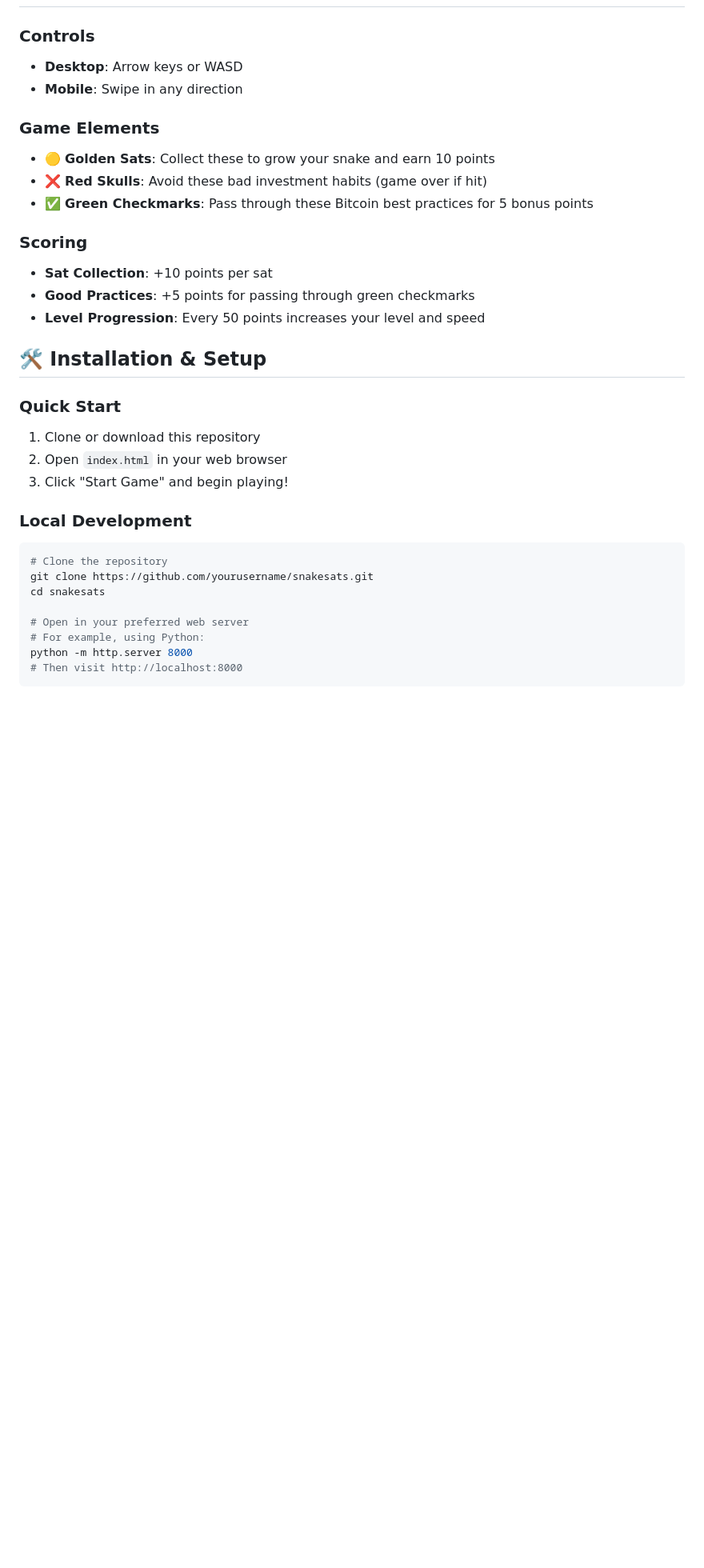
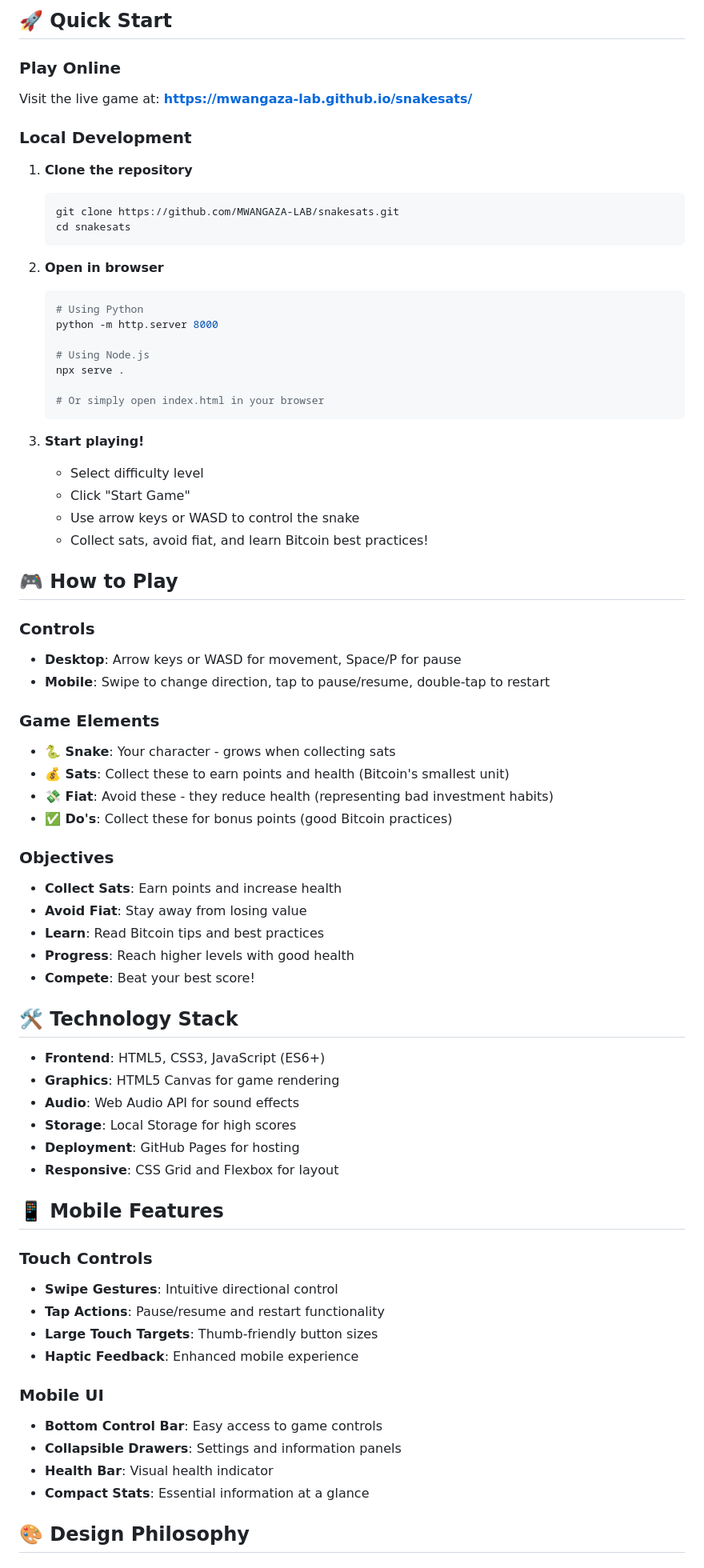
Before and after one commit to MWANGAZA-LAB/snakesats, a Markdown page: README.md, the part around one of its changes. Shown at 80% size. Drawn GitHub-style; blank space fills up the shorter version.

Commit message:
Update README.md with comprehensive documentation and live website link

````diff
--- a/README.md
+++ b/README.md
@@ -31,32 +54,74 @@ SnakeSats combines nostalgic gameplay with Bitcoin education. Players control a
+## 🚀 Quick Start
+
+### Play Online
+Visit the live game at: **[https://mwangaza-lab.github.io/snakesats/](https://mwangaza-lab.github.io/snakesats/)**
+
+### Local Development
+
+1. **Clone the repository**
+   ```bash
+   git clone https://github.com/MWANGAZA-LAB/snakesats.git
+   cd snakesats
+   ```
+
+2. **Open in browser**
+   ```bash
+   # Using Python
+   python -m http.server 8000
+
+   # Using Node.js
+   npx serve .
+
+   # Or simply open index.html in your browser
+   ```
+
+3. **Start playing!**
+   - Select difficulty level
+   - Click "Start Game"
+   - Use arrow keys or WASD to control the snake
+   - Collect sats, avoid fiat, and learn Bitcoin best practices!
+
+## 🎮 How to Play
 
 ### Controls
-- **Desktop**: Arrow keys or WASD
-- **Mobile**: Swipe in any direction
+- **Desktop**: Arrow keys or WASD for movement, Space/P for pause
+- **Mobile**: Swipe to change direction, tap to pause/resume, double-tap to restart
 
 ### Game Elements
-- 🟡 **Golden Sats**: Collect these to grow your snake and earn 10 points
-- ❌ **Red Skulls**: Avoid these bad investment habits (game over if hit)
-- ✅ **Green Checkmarks**: Pass through these Bitcoin best practices for 5 bonus points
+- **🐍 Snake**: Your character - grows when collecting sats
+- **💰 Sats**: Collect these to earn points and health (Bitcoin's smallest unit)
+- **💸 Fiat**: Avoid these - they reduce health (representing bad investment habits)
+- **✅ Do's**: Collect these for bonus points (good Bitcoin practices)
 
-### Scoring
-- **Sat Collection**: +10 points per sat
-- **Good Practices**: +5 points for passing through green checkmarks
-- **Level Progression**: Every 50 points increases your level and speed
+### Objectives
+- **Collect Sats**: Earn points and increase health
+- **Avoid Fiat**: Stay away from losing value
+- **Learn**: Read Bitcoin tips and best practices
+- **Progress**: Reach higher levels with good health
+- **Compete**: Beat your best score!
 
-## 🛠️ Installation & Setup
+## 🛠️ Technology Stack
 
-### Quick Start
-1. Clone or download this repository
-2. Open `index.html` in your web browser
-3. Click "Start Game" and begin playing!
+- **Frontend**: HTML5, CSS3, JavaScript (ES6+)
+- **Graphics**: HTML5 Canvas for game rendering
+- **Audio**: Web Audio API for sound effects
+- **Storage**: Local Storage for high scores
+- **Deployment**: GitHub Pages for hosting
+- **Responsive**: CSS Grid and Flexbox for layout
 
-### Local Development
-```bash
-# Clone the repository
-git clone https://github.com/yourusername/snakesats.git
-cd snakesats
+## 📱 Mobile Features
 
-# Open in your preferred web server
-# For example, using Python:
-python -m http.server 8000
-# Then visit http://localhost:8000
+### Touch Controls
+- **Swipe Gestures**: Intuitive directional control
+- **Tap Actions**: Pause/resume and restart functionality
+- **Large Touch Targets**: Thumb-friendly button sizes
+- **Haptic Feedback**: Enhanced mobile experience
+
+### Mobile UI
+- **Bottom Control Bar**: Easy access to game controls
+- **Collapsible Drawers**: Settings and information panels
+- **Health Bar**: Visual health indicator
+- **Compact Stats**: Essential information at a glance
+
+## 🎨 Design Philosophy
+
````
Also changed, not shown: other parts of README.md (+96 -144 lines).
